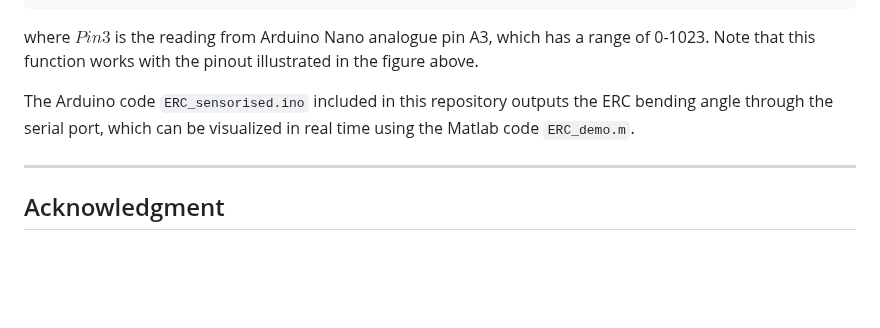
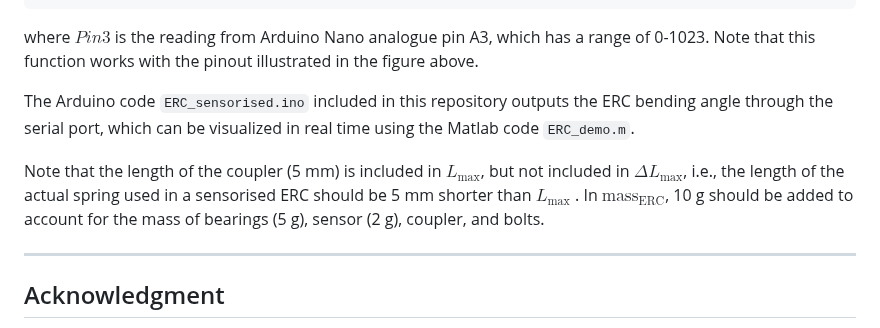
Before and after one commit to wurui1991/ERC_joint_design_program_SPEAR, a Markdown page: README.md, the part around the change. Drawn GitHub-style; blank space fills up the shorter version.

```diff
--- a/README.md
+++ b/README.md
@@ -199,6 +199,8 @@ where $Pin3$ is the reading from Arduino Nano analogue pin A3, which has a range
 
 The Arduino code `ERC_sensorised.ino` included in this repository outputs the ERC bending angle through the serial port, which can be visualized in real time using the Matlab code `ERC_demo.m`.
 
+Note that the length of the coupler (5 mm) is included in $L_{\text{max}}$, but not included in $\Delta L_{\text{max}}$, i.e., the length of the actual spring used in a sensorised ERC should be 5 mm shorter than $L_{\text{max}}$ . In $\text{mass}_{\text{ERC}}$, 10 g should be added to account for the mass of bearings (5 g), sensor (2 g), coupler, and bolts.
+
 ---
 
 ## Acknowledgment
```
